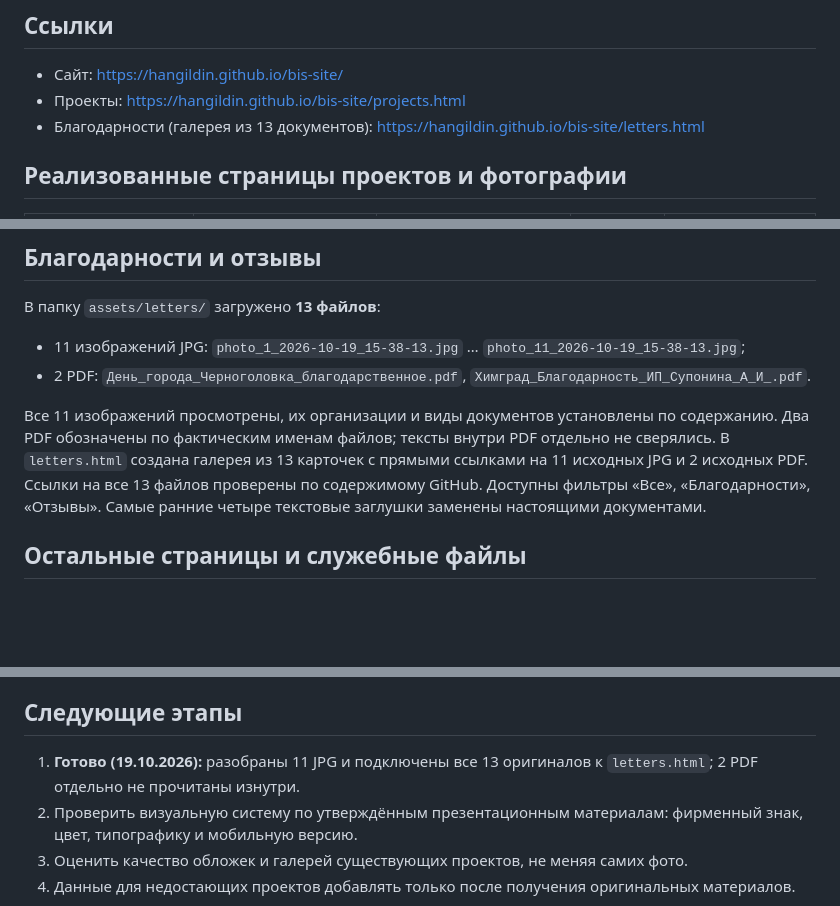
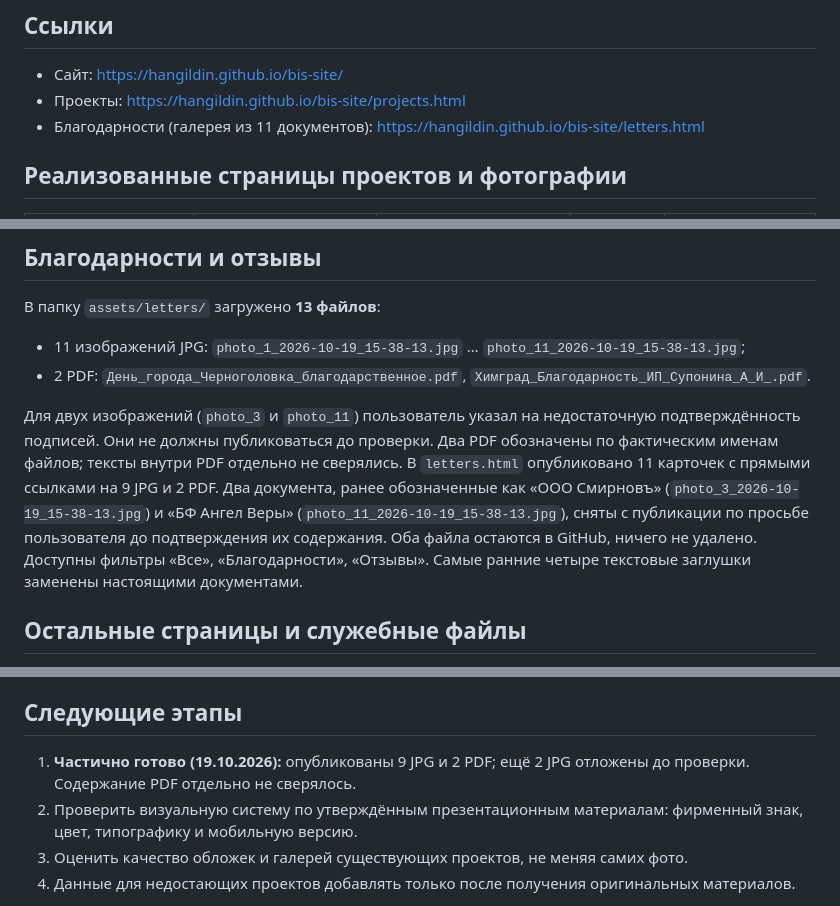
Before and after one commit to hangildin/bis-site, a Markdown page: README.md, 3 parts joined by grey strips. Rendered like a GitHub page; blank space fills up the shorter version.

Commit message:
Document two withheld letters and corrected published gallery counts

```diff
--- a/README.md
+++ b/README.md
@@ -5,7 +5,7 @@
 ## Ссылки
 - Сайт: https://hangildin.github.io/bis-site/
 - Проекты: https://hangildin.github.io/bis-site/projects.html
-- Благодарности (галерея из 13 документов): https://hangildin.github.io/bis-site/letters.html
+- Благодарности (галерея из 11 документов): https://hangildin.github.io/bis-site/letters.html
 
 ## Реализованные страницы проектов и фотографии
 
@@ -28,7 +28,7 @@
 - 11 изображений JPG: `photo_1_2026-10-19_15-38-13.jpg` … `photo_11_2026-10-19_15-38-13.jpg`;
 - 2 PDF: `День_города_Черноголовка_благодарственное.pdf`, `Химград_Благодарность_ИП_Супонина_А_И_.pdf`.
 
-Все 11 изображений просмотрены, их организации и виды документов установлены по содержанию. Два PDF обозначены по фактическим именам файлов; тексты внутри PDF отдельно не сверялись. В `letters.html` создана галерея из 13 карточек с прямыми ссылками на 11 исходных JPG и 2 исходных PDF. Ссылки на все 13 файлов проверены по содержимому GitHub. Доступны фильтры «Все», «Благодарности», «Отзывы». Самые ранние четыре текстовые заглушки заменены настоящими документами.
+Для двух изображений (`photo_3` и `photo_11`) пользователь указал на недостаточную подтверждённость подписей. Они не должны публиковаться до проверки. Два PDF обозначены по фактическим именам файлов; тексты внутри PDF отдельно не сверялись. В `letters.html` опубликовано 11 карточек с прямыми ссылками на 9 JPG и 2 PDF. Два документа, ранее обозначенные как «ООО Смирновъ» (`photo_3_2026-10-19_15-38-13.jpg`) и «БФ Ангел Веры» (`photo_11_2026-10-19_15-38-13.jpg`), сняты с публикации по просьбе пользователя до подтверждения их содержания. Оба файла остаются в GitHub, ничего не удалено. Доступны фильтры «Все», «Благодарности», «Отзывы». Самые ранние четыре текстовые заглушки заменены настоящими документами.
 
 ## Остальные страницы и служебные файлы
 - `index.html` — главная;
@@ -46,7 +46,7 @@
 6. Новые материалы проверять по содержимому GitHub, прежде чем просить повторную загрузку.
 
 ## Следующие этапы
-1. **Готово (19.10.2026):** разобраны 11 JPG и подключены все 13 оригиналов к `letters.html`; 2 PDF отдельно не прочитаны изнутри.
+1. **Частично готово (19.10.2026):** опубликованы 9 JPG и 2 PDF; ещё 2 JPG отложены до проверки. Содержание PDF отдельно не сверялось.
 2. Проверить визуальную систему по утверждённым презентационным материалам: фирменный знак, цвет, типографику и мобильную версию.
 3. Оценить качество обложек и галерей существующих проектов, не меняя самих фото.
 4. Данные для недостающих проектов добавлять только после получения оригинальных материалов.
```
